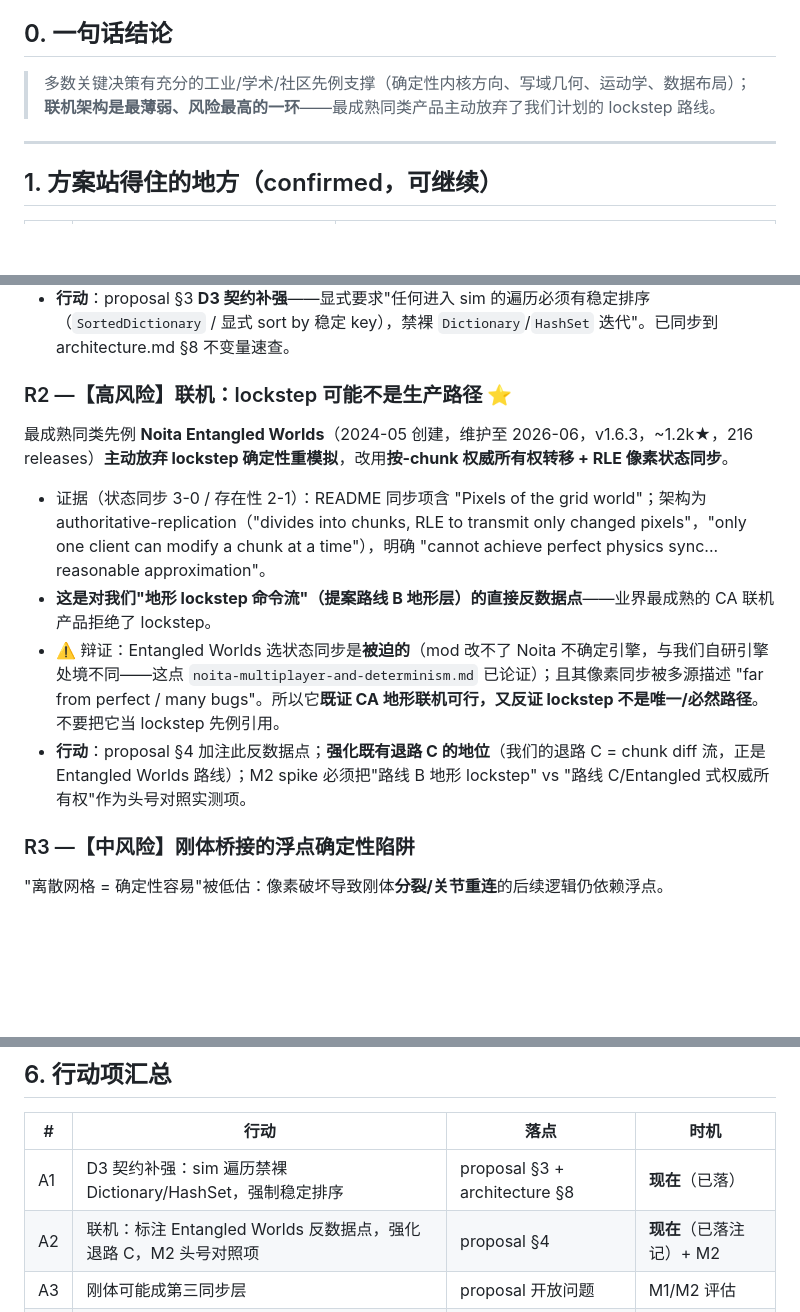
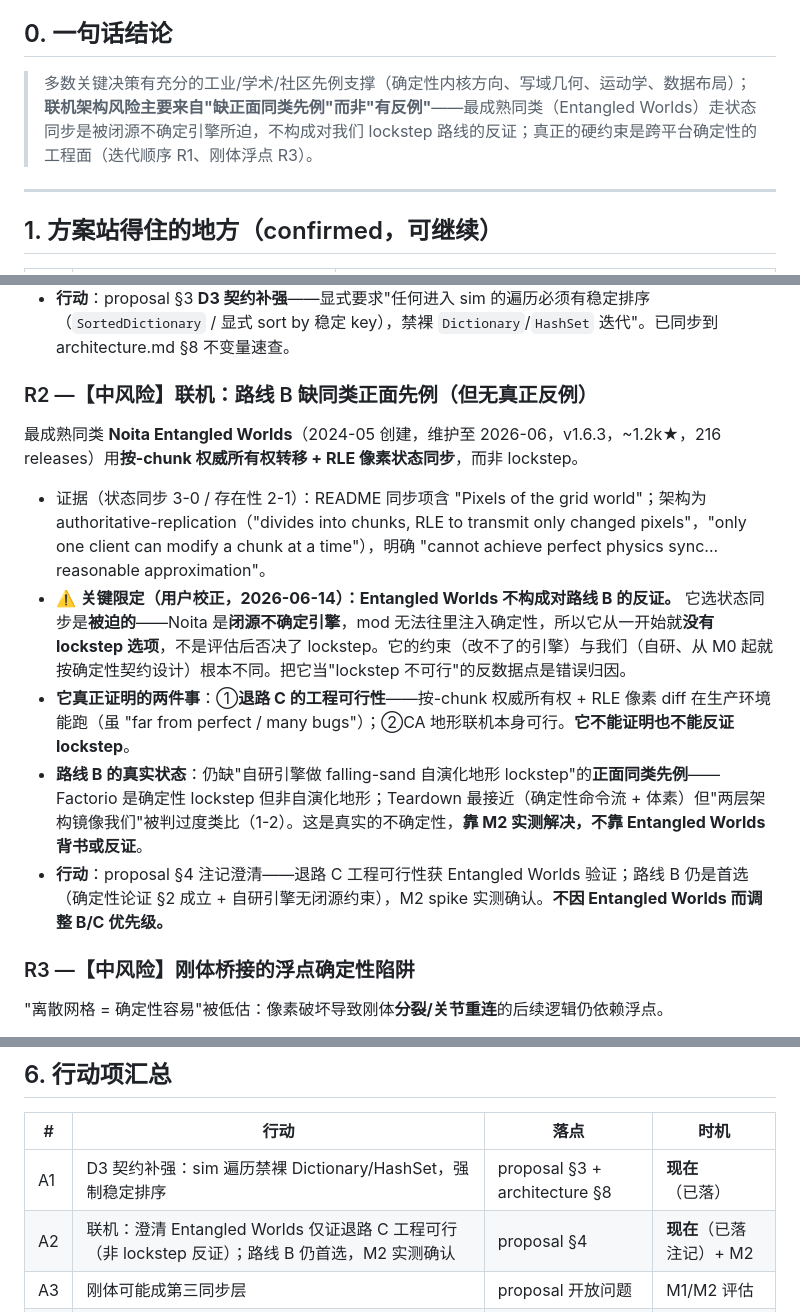
Before and after one commit to Renko6626/fallingTest, a Markdown page: docs/reference/2026-06-14-tech-route-critical-review.md, 3 parts joined by grey strips. GitHub-like rendering; blank space fills up the shorter version.

Commit message:
docs: correct R2 weighting — Entangled Worlds is not a lockstep counter-example
Per user: Noita is a closed-source non-deterministic engine, so the mod was
FORCED into state sync (no lockstep option existed) — not a considered
rejection of lockstep. It only proves fallback C is workable, not that
lockstep is infeasible. Route B stays primary; B/C priority unchanged;
M2 still validates by measurement. Fixes over-strong 'direct counter-data
point' framing across reference report, proposal, changelog.

Co-Authored-By: Claude Opus 4.8 (1M context) <noreply@anthropic.com>

```diff
--- a/docs/reference/2026-06-14-tech-route-critical-review.md
+++ b/docs/reference/2026-06-14-tech-route-critical-review.md
@@ -10,7 +10,7 @@
 
 ## 0. 一句话结论
 
-> 多数关键决策有充分的工业/学术/社区先例支撑（确定性内核方向、写域几何、运动学、数据布局）；**联机架构是最薄弱、风险最高的一环**——最成熟同类产品主动放弃了我们计划的 lockstep 路线。
+> 多数关键决策有充分的工业/学术/社区先例支撑（确定性内核方向、写域几何、运动学、数据布局）；**联机架构风险主要来自"缺正面同类先例"而非"有反例"**——最成熟同类（Entangled Worlds）走状态同步是被闭源不确定引擎所迫，不构成对我们 lockstep 路线的反证；真正的硬约束是跨平台确定性的工程面（迭代顺序 R1、刚体浮点 R3）。
 
 ---
 
@@ -34,12 +34,13 @@
 - **对我们的直接威胁**：M1 C# 迁移按 chunk/entity 遍历时，若用 `Dictionary`/`HashSet` 即 desync——Python dict 插入有序会掩盖此 bug 到迁移才爆（正是 D3 已预警的 "迁 C# 即翻车"）。
 - **行动**：proposal §3 **D3 契约补强**——显式要求"任何进入 sim 的遍历必须有稳定排序（`SortedDictionary` / 显式 sort by 稳定 key），禁裸 `Dictionary`/`HashSet` 迭代"。已同步到 architecture.md §8 不变量速查。
 
-### R2 —【高风险】联机：lockstep 可能不是生产路径 ⭐
-最成熟同类先例 **Noita Entangled Worlds**（2024-05 创建，维护至 2026-06，v1.6.3，~1.2k★，216 releases）**主动放弃 lockstep 确定性重模拟**，改用**按-chunk 权威所有权转移 + RLE 像素状态同步**。
+### R2 —【中风险】联机：路线 B 缺同类正面先例（但**无真正反例**）
+最成熟同类 **Noita Entangled Worlds**（2024-05 创建，维护至 2026-06，v1.6.3，~1.2k★，216 releases）用**按-chunk 权威所有权转移 + RLE 像素状态同步**，而非 lockstep。
 - 证据（状态同步 3-0 / 存在性 2-1）：README 同步项含 "Pixels of the grid world"；架构为 authoritative-replication（"divides into chunks, RLE to transmit only changed pixels"，"only one client can modify a chunk at a time"），明确 "cannot achieve perfect physics sync... reasonable approximation"。
-- **这是对我们"地形 lockstep 命令流"（提案路线 B 地形层）的直接反数据点**——业界最成熟的 CA 联机产品拒绝了 lockstep。
-- ⚠️ 辩证：Entangled Worlds 选状态同步是**被迫的**（mod 改不了 Noita 不确定引擎，与我们自研引擎处境不同——这点 `noita-multiplayer-and-determinism.md` 已论证）；且其像素同步被多源描述 "far from perfect / many bugs"。所以它**既证 CA 地形联机可行，又反证 lockstep 不是唯一/必然路径**。不要把它当 lockstep 先例引用。
-- **行动**：proposal §4 加注此反数据点；**强化既有退路 C 的地位**（我们的退路 C = chunk diff 流，正是 Entangled Worlds 路线）；M2 spike 必须把"路线 B 地形 lockstep" vs "路线 C/Entangled 式权威所有权"作为头号对照实测项。
+- ⚠️ **关键限定（用户校正，2026-06-14）：Entangled Worlds 不构成对路线 B 的反证。** 它选状态同步是**被迫的**——Noita 是**闭源不确定引擎**，mod 无法往里注入确定性，所以它从一开始就**没有 lockstep 选项**，不是评估后否决了 lockstep。它的约束（改不了的引擎）与我们（自研、从 M0 起就按确定性契约设计）根本不同。把它当"lockstep 不可行"的反数据点是错误归因。
+- **它真正证明的两件事**：①**退路 C 的工程可行性**——按-chunk 权威所有权 + RLE 像素 diff 在生产环境能跑（虽 "far from perfect / many bugs"）；②CA 地形联机本身可行。**它不能证明也不能反证 lockstep**。
+- **路线 B 的真实状态**：仍缺"自研引擎做 falling-sand 自演化地形 lockstep"的**正面同类先例**——Factorio 是确定性 lockstep 但非自演化地形；Teardown 最接近（确定性命令流 + 体素）但"两层架构镜像我们"被判过度类比（1-2）。这是真实的不确定性，**靠 M2 实测解决，不靠 Entangled Worlds 背书或反证**。
+- **行动**：proposal §4 注记澄清——退路 C 工程可行性获 Entangled Worlds 验证；路线 B 仍是首选（确定性论证 §2 成立 + 自研引擎无闭源约束），M2 spike 实测确认。**不因 Entangled Worlds 而调整 B/C 优先级。**
 
 ### R3 —【中风险】刚体桥接的浮点确定性陷阱
 "离散网格 = 确定性容易"被低估：像素破坏导致刚体**分裂/关节重连**的后续逻辑仍依赖浮点。
@@ -79,7 +80,7 @@
 | # | 行动 | 落点 | 时机 |
 |---|---|---|---|
 | A1 | D3 契约补强：sim 遍历禁裸 Dictionary/HashSet，强制稳定排序 | proposal §3 + architecture §8 | **现在**（已落） |
-| A2 | 联机：标注 Entangled Worlds 反数据点，强化退路 C，M2 头号对照项 | proposal §4 | **现在**（已落注记）+ M2 |
+| A2 | 联机：澄清 Entangled Worlds 仅证退路 C 工程可行（非 lockstep 反证）；路线 B 仍首选，M2 实测确认 | proposal §4 | **现在**（已落注记）+ M2 |
 | A3 | 刚体可能成第三同步层 | proposal 开放问题 | M1/M2 评估 |
 | A4 | velocity 用 8.8 定点累加器，不用概率取整 | velocity spec | 下一个玩法项 |
 | A5 | C# 数据布局不预设 SoA，实测裁决 | M1 benchmark | M1 |
```
Also changed, not shown: docs/CHANGELOG.md (+1 -1 lines), docs/proposals/2026-06-06-deterministic-parallel-and-netcode.md (+1 -1 lines).
